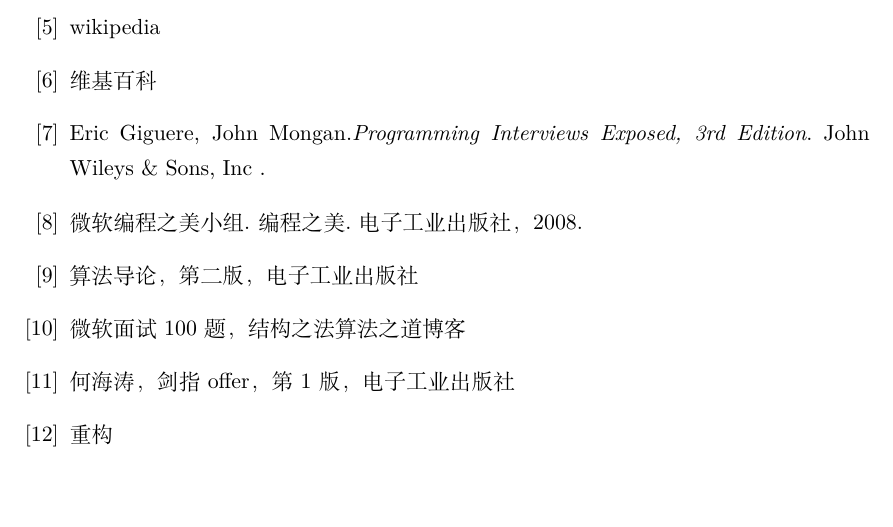
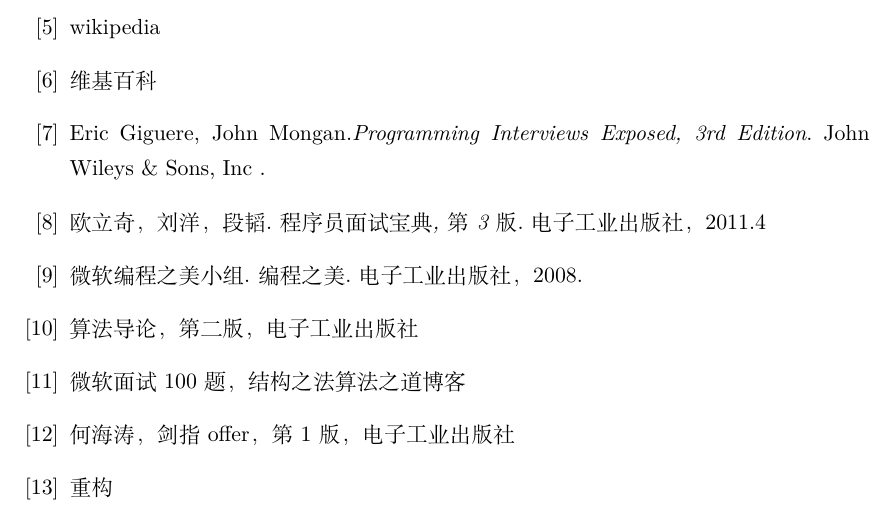
Before and after one commit to ljvblfz/technotes-gh, a LaTeX document (technotes.tex): part of page 23 of 23, cut so that both start at the same text, the shorter picture padded with empty space. Compiled offline with XeLaTeX; a missing font is replaced by an installed copy or a similar font.

Commit message:
Add Programer Interview Bible to bibliography

```diff
--- a/technotes.tex
+++ b/technotes.tex
@@ -86,6 +86,7 @@
     \bibitem {wikipedia}wikipedia
     \bibitem {weijipedia} 维基百科
     \bibitem {pie} Eric Giguere, John Mongan.\emph{Programming Interviews Exposed, 3rd Edition}. John Wileys \& Sons, Inc .
+    \bibitem {pibible} 欧立奇，刘洋，段韬.\emph{程序员面试宝典, 第3版}. 电子工业出版社，2011.4
     \bibitem {bop} 微软编程之美小组.\emph{编程之美}.电子工业出版社，2008.
     \bibitem {ita} 算法导论，第二版，电子工业出版社
     \bibitem {ms100}微软面试100题，结构之法算法之道博客
```
